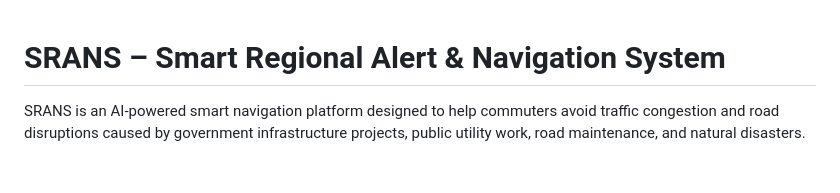
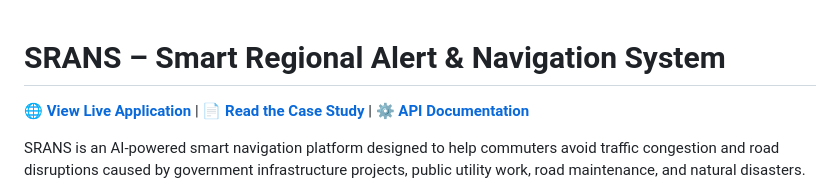
Before and after one commit to SairajJadhav08/SRANS--Smart-Regional-Alert-and-Navigation-System, a Markdown page: README.md, the part around the change. GitHub-like rendering; blank space fills up the shorter version.

Commit message:
Add live deployment and cross-links to documentation

```diff
--- a/README.md
+++ b/README.md
@@ -1,4 +1,6 @@
 # SRANS – Smart Regional Alert & Navigation System
+
+**🌐 [View Live Application](https://srans-smart-regional-alert-and-navi.vercel.app)** | **📄 [Read the Case Study](docs/case-study.md)** | **⚙️ [API Documentation](docs/api-design.md)**
 
 SRANS is an AI-powered smart navigation platform designed to help commuters avoid traffic congestion and road disruptions caused by government infrastructure projects, public utility work, road maintenance, and natural disasters.
 
```
Also changed, not shown: docs/case-study.md (+2 -0 lines).
